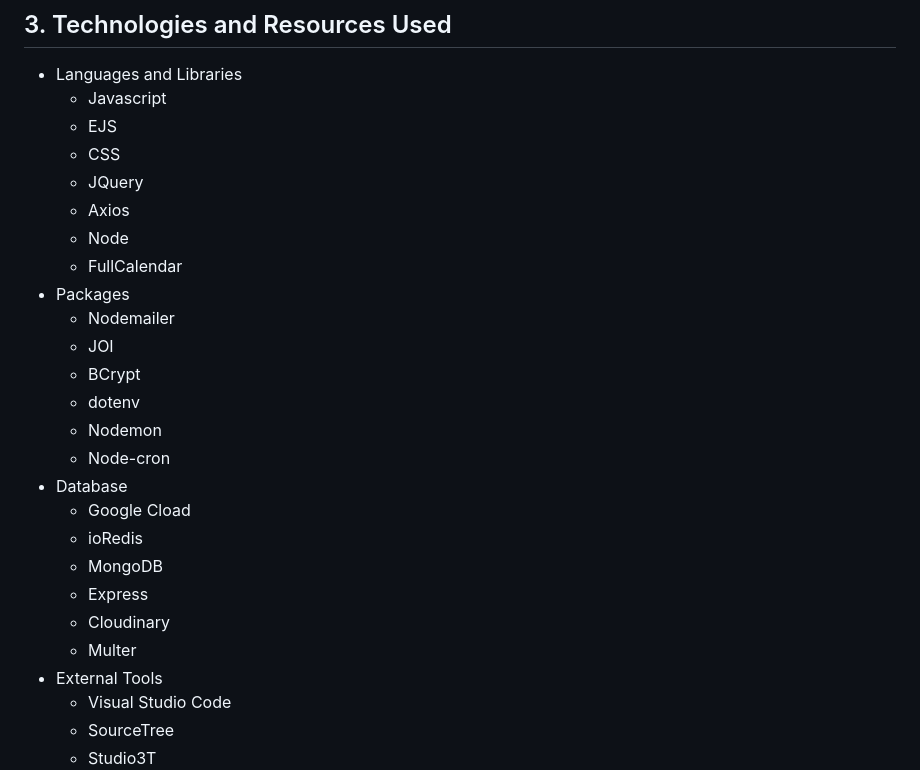
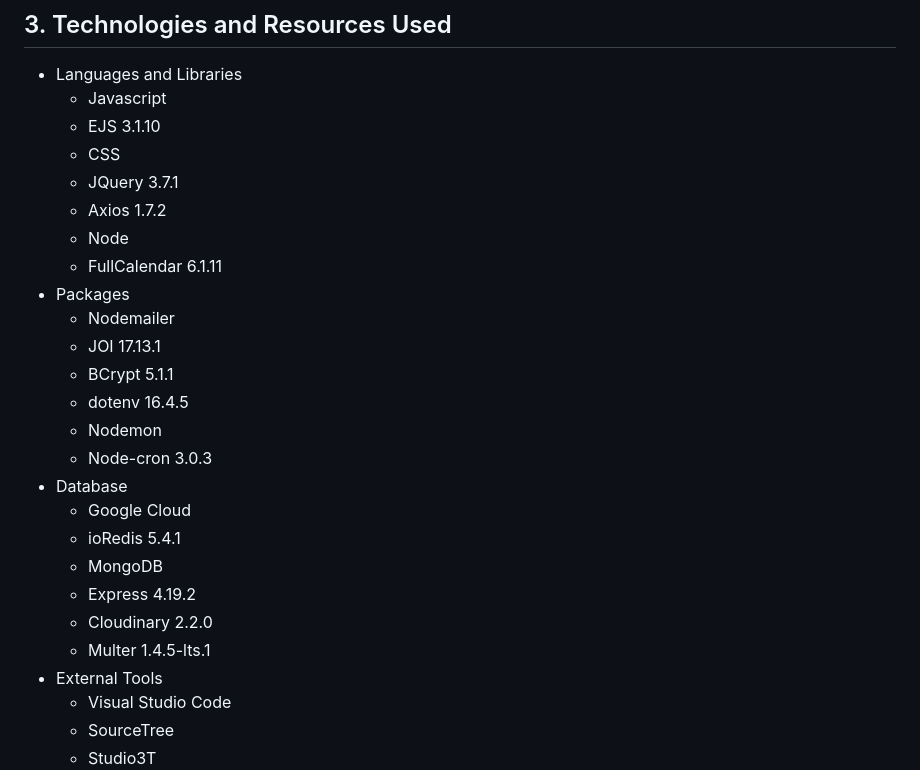
Before and after one commit to Catherine-Queenan/2800-202410-BBY05, a Markdown page: README.md, the part around the change. GitHub-like rendering.

```diff
--- a/README.md
+++ b/README.md
@@ -22,26 +22,26 @@ Roles:
 ## 3. Technologies and Resources Used
 - Languages and Libraries
     - Javascript
-    - EJS
+    - EJS 3.1.10
     - CSS
-    - JQuery
-    - Axios
+    - JQuery 3.7.1
+    - Axios 1.7.2
     - Node
-    - FullCalendar
+    - FullCalendar 6.1.11
 - Packages
     - Nodemailer
-    - JOI
-    - BCrypt
-    - dotenv
+    - JOI 17.13.1
+    - BCrypt 5.1.1
+    - dotenv 16.4.5
     - Nodemon
-    - Node-cron
+    - Node-cron 3.0.3
 - Database
-    - Google Cload
-    - ioRedis
+    - Google Cloud
+    - ioRedis 5.4.1
     - MongoDB
-    - Express
-    - Cloudinary
-    - Multer
+    - Express 4.19.2
+    - Cloudinary 2.2.0
+    - Multer 1.4.5-lts.1
 - External Tools
     - Visual Studio Code
     - SourceTree
```
